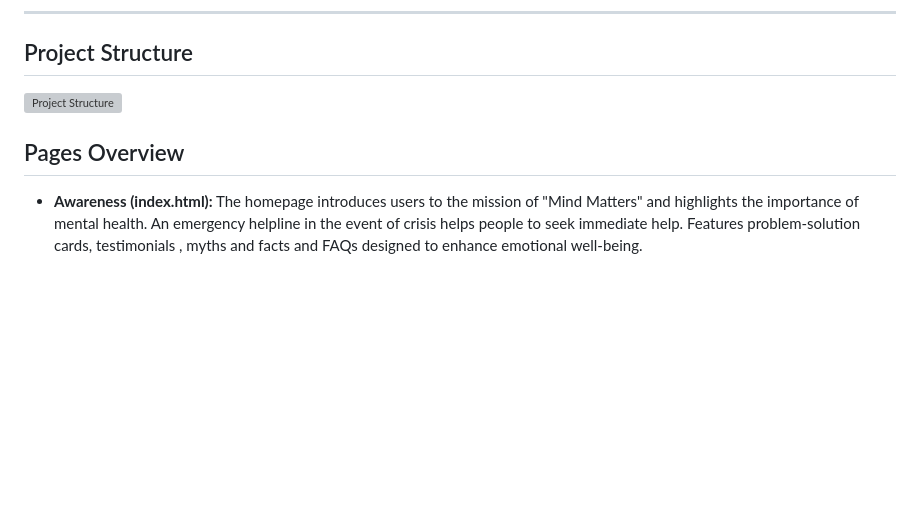
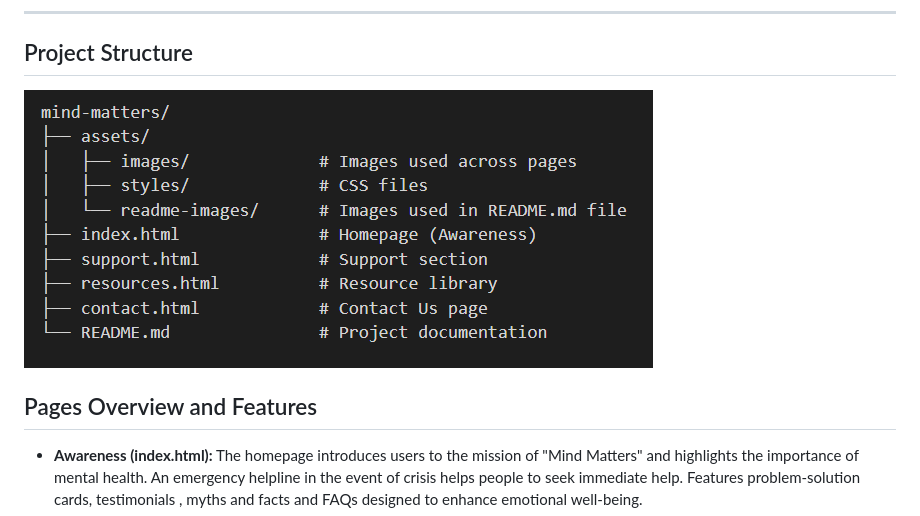
Before and after one commit to PrajaktaSarnaik/mind-matters-project, a Markdown page: README.md, the part around the change printed below. Drawn GitHub-style; pictures changed too: assets/readme-images/project-structure.PNG (added); blank space fills up the shorter version; grey boxes are pictures that could not be loaded.

Commit message:
Add screenshots to readme file

```diff
--- a/README.md
+++ b/README.md
@@ -29,10 +29,10 @@ The platform emphasizes accessibility, inclusivity and user engagement through r
 
 ## Project Structure
 
-![Project Structure](assets/screenshots/homepage.png)
+![Project Structure](assets/readme-images/project-structure.PNG)
 
 
-## Pages Overview
+## Pages Overview and Features
 - **Awareness (index.html):**
 The homepage introduces users to the mission of "Mind Matters" and highlights the importance of mental health. An emergency helpline in the event of crisis helps people to seek immediate help.
 Features problem-solution cards, testimonials , myths and facts and FAQs designed to enhance emotional well-being.
```
Also changed, not shown: other parts of README.md (+14 -7 lines).
